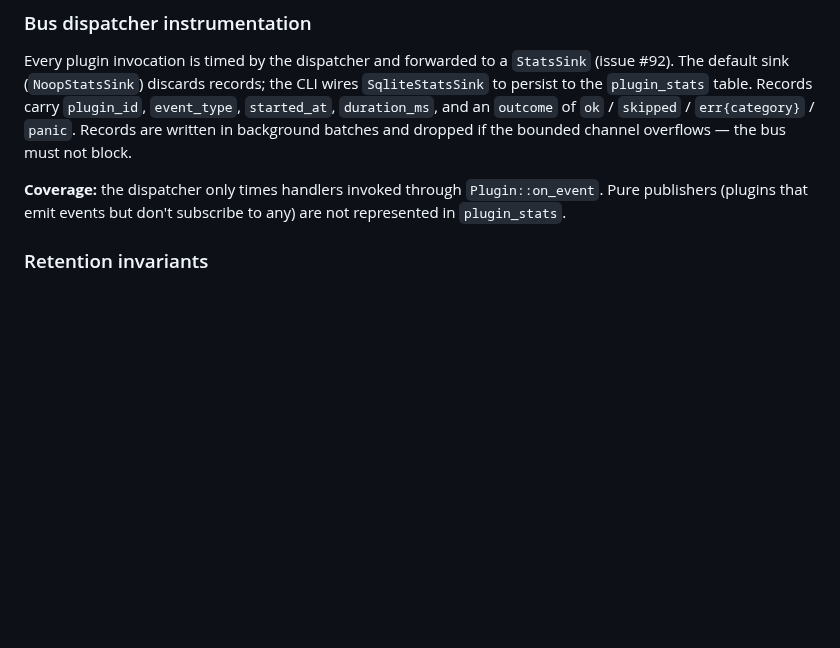
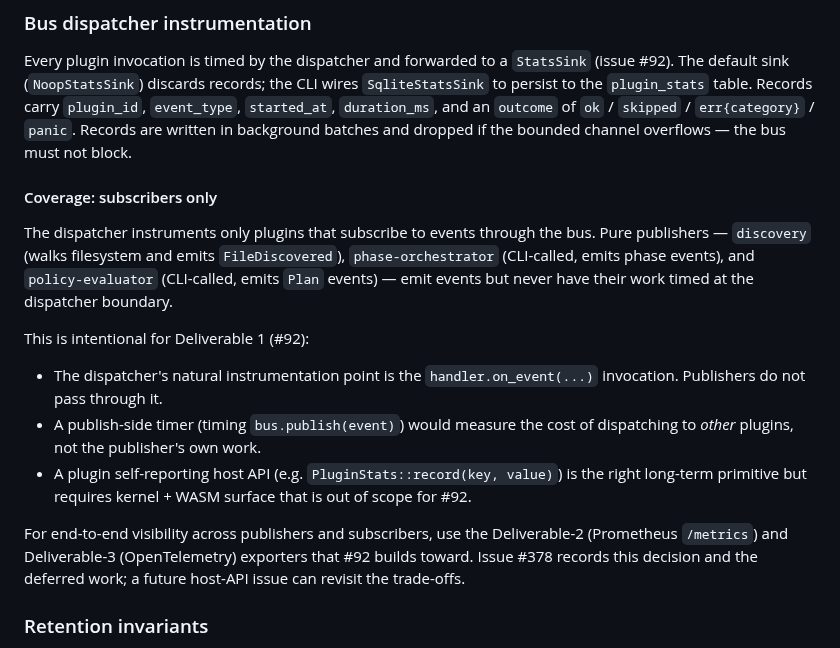
Before and after one commit to randomparity/voom, a Markdown page: docs/architecture.md, the part around the change. GitHub-like rendering; blank space fills up the shorter version.

```diff
--- a/docs/architecture.md
+++ b/docs/architecture.md
@@ -214,9 +214,28 @@ Records carry `plugin_id`, `event_type`, `started_at`, `duration_ms`, and an
 written in background batches and dropped if the bounded channel overflows —
 the bus must not block.
 
-**Coverage:** the dispatcher only times handlers invoked through
-`Plugin::on_event`. Pure publishers (plugins that emit events but don't
-subscribe to any) are not represented in `plugin_stats`.
+#### Coverage: subscribers only
+
+The dispatcher instruments only plugins that subscribe to events through
+the bus. Pure publishers — `discovery` (walks filesystem and emits
+`FileDiscovered`), `phase-orchestrator` (CLI-called, emits phase events),
+and `policy-evaluator` (CLI-called, emits `Plan` events) — emit events
+but never have their work timed at the dispatcher boundary.
+
+This is intentional for Deliverable 1 (#92):
+
+- The dispatcher's natural instrumentation point is the
+  `handler.on_event(...)` invocation. Publishers do not pass through it.
+- A publish-side timer (timing `bus.publish(event)`) would measure the
+  cost of dispatching to *other* plugins, not the publisher's own work.
+- A plugin self-reporting host API (e.g.
+  `PluginStats::record(key, value)`) is the right long-term primitive
+  but requires kernel + WASM surface that is out of scope for #92.
+
+For end-to-end visibility across publishers and subscribers, use the
+Deliverable-2 (Prometheus `/metrics`) and Deliverable-3 (OpenTelemetry)
+exporters that #92 builds toward. Issue #378 records this decision and
+the deferred work; a future host-API issue can revisit the trade-offs.
 
 ### Retention invariants
 
```
Also changed, not shown: .plans/issue-378-plan.md (added, +114 -0 lines), docs/cli-reference.md (+11 -4 lines).
